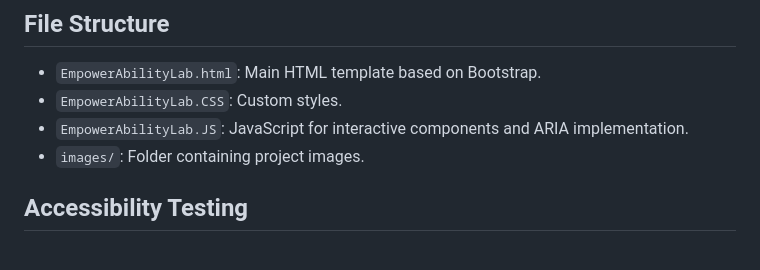
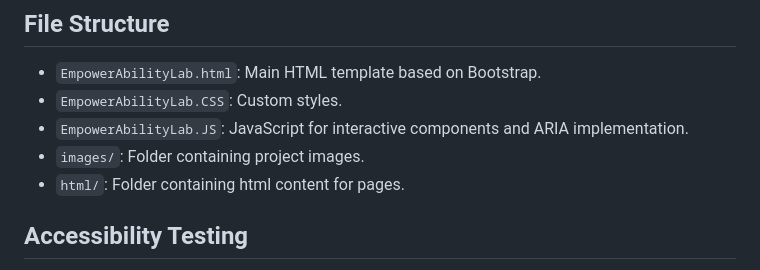
Before and after one commit to savaserturk/EmpowerAbilityLab, a Markdown page: README.md, the part around the change. Drawn GitHub-style.

Commit message:
Readme file - File structure updated

```diff
--- a/README.md
+++ b/README.md
@@ -38,6 +38,7 @@ The goal is to create a website that conforms to WCAG 2.1 AA guidelines and ARIA
 - `EmpowerAbilityLab.CSS`: Custom styles.
 - `EmpowerAbilityLab.JS`: JavaScript for interactive components and ARIA implementation.
 - `images/`: Folder containing project images.
+- `html/`: Folder containing html content for pages.
 
 ## Accessibility Testing
 The project has been tested with screen readers and keyboard-only navigation to ensure full accessibility compliance.
```
